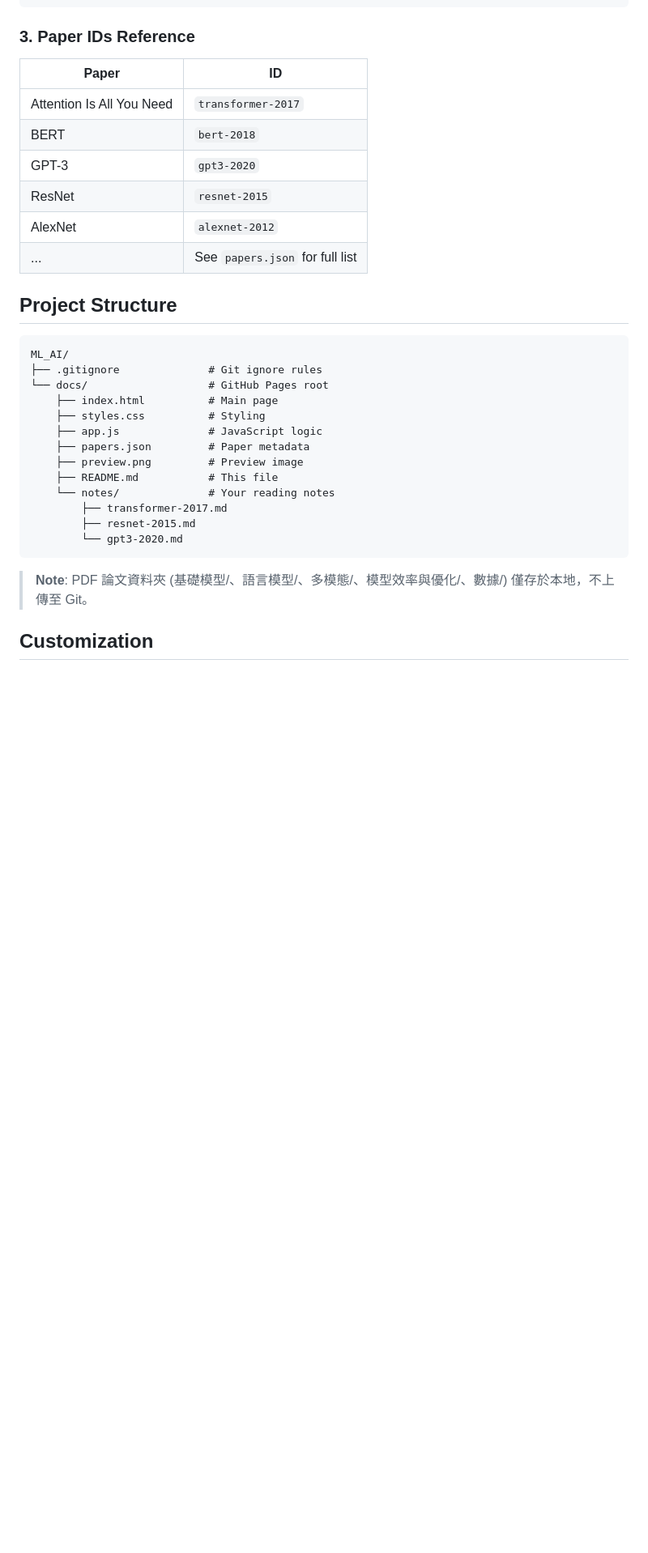
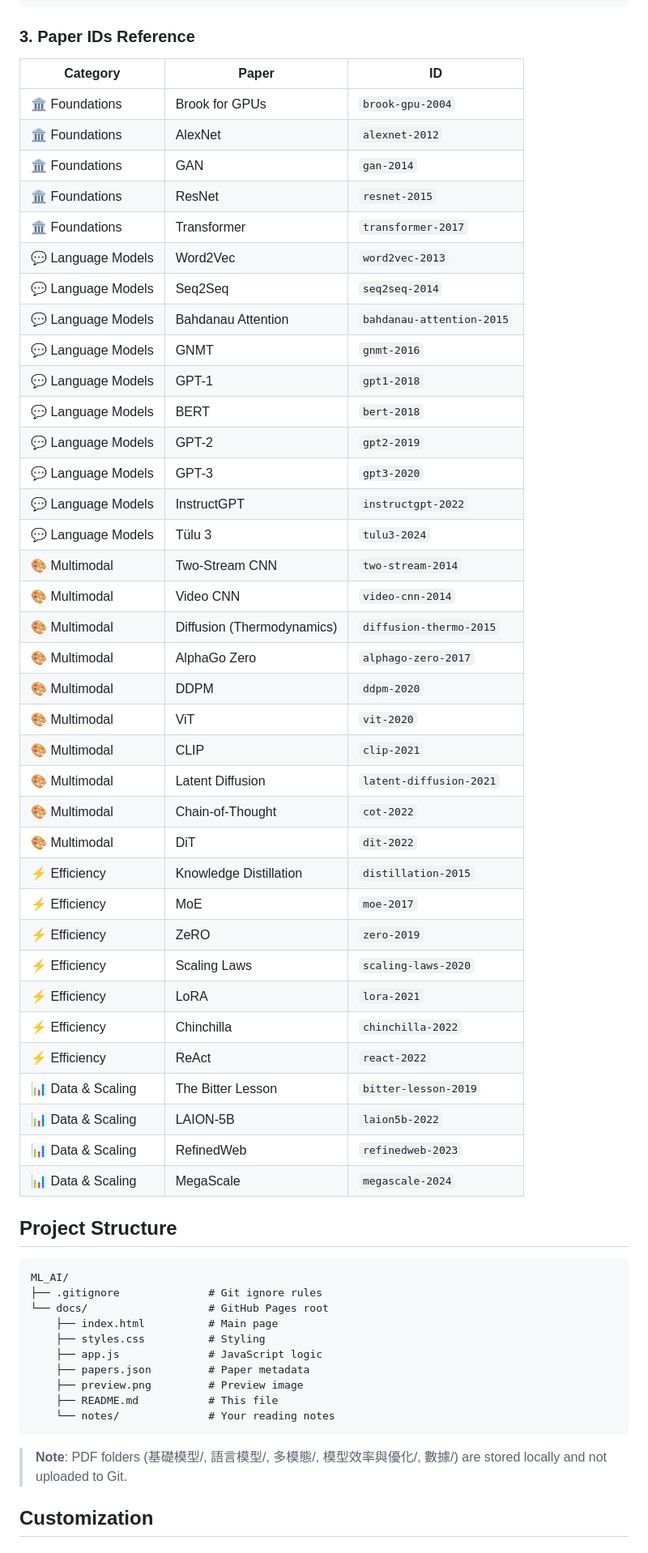
Before and after one commit to geomingical/ai-paper-tracker, a Markdown page: docs/README.md, the part around the change. Shown at 81% size. Rendered like a GitHub page; blank space fills up the shorter version.

Commit message:
Update README: clean structure, English note, complete paper IDs table

````diff
--- a/docs/README.md
+++ b/docs/README.md
@@ -54,14 +54,44 @@ Then add your notes:
 
 ### 3. Paper IDs Reference
 
-| Paper | ID |
-|-------|-----|
-| Attention Is All You Need | `transformer-2017` |
-| BERT | `bert-2018` |
-| GPT-3 | `gpt3-2020` |
-| ResNet | `resnet-2015` |
-| AlexNet | `alexnet-2012` |
-| ... | See `papers.json` for full list |
+| Category | Paper | ID |
+|----------|-------|-----|
+| 🏛️ Foundations | Brook for GPUs | `brook-gpu-2004` |
+| 🏛️ Foundations | AlexNet | `alexnet-2012` |
+| 🏛️ Foundations | GAN | `gan-2014` |
+| 🏛️ Foundations | ResNet | `resnet-2015` |
+| 🏛️ Foundations | Transformer | `transformer-2017` |
+| 💬 Language Models | Word2Vec | `word2vec-2013` |
+| 💬 Language Models | Seq2Seq | `seq2seq-2014` |
+| 💬 Language Models | Bahdanau Attention | `bahdanau-attention-2015` |
+| 💬 Language Models | GNMT | `gnmt-2016` |
+| 💬 Language Models | GPT-1 | `gpt1-2018` |
+| 💬 Language Models | BERT | `bert-2018` |
+| 💬 Language Models | GPT-2 | `gpt2-2019` |
+| 💬 Language Models | GPT-3 | `gpt3-2020` |
+| 💬 Language Models | InstructGPT | `instructgpt-2022` |
+| 💬 Language Models | Tülu 3 | `tulu3-2024` |
+| 🎨 Multimodal | Two-Stream CNN | `two-stream-2014` |
+| 🎨 Multimodal | Video CNN | `video-cnn-2014` |
+| 🎨 Multimodal | Diffusion (Thermodynamics) | `diffusion-thermo-2015` |
+| 🎨 Multimodal | AlphaGo Zero | `alphago-zero-2017` |
+| 🎨 Multimodal | DDPM | `ddpm-2020` |
+| 🎨 Multimodal | ViT | `vit-2020` |
+| 🎨 Multimodal | CLIP | `clip-2021` |
+| 🎨 Multimodal | Latent Diffusion | `latent-diffusion-2021` |
+| 🎨 Multimodal | Chain-of-Thought | `cot-2022` |
+| 🎨 Multimodal | DiT | `dit-2022` |
+| ⚡ Efficiency | Knowledge Distillation | `distillation-2015` |
+| ⚡ Efficiency | MoE | `moe-2017` |
+| ⚡ Efficiency | ZeRO | `zero-2019` |
+| ⚡ Efficiency | Scaling Laws | `scaling-laws-2020` |
+| ⚡ Efficiency | LoRA | `lora-2021` |
+| ⚡ Efficiency | Chinchilla | `chinchilla-2022` |
+| ⚡ Efficiency | ReAct | `react-2022` |
+| 📊 Data & Scaling | The Bitter Lesson | `bitter-lesson-2019` |
+| 📊 Data & Scaling | LAION-5B | `laion5b-2022` |
+| 📊 Data & Scaling | RefinedWeb | `refinedweb-2023` |
+| 📊 Data & Scaling | MegaScale | `megascale-2024` |
 
 ## Project Structure
 
@@ -76,12 +106,9 @@ ML_AI/
     ├── preview.png         # Preview image
     ├── README.md           # This file
     └── notes/              # Your reading notes
-        ├── transformer-2017.md
-        ├── resnet-2015.md
-        └── gpt3-2020.md
 ```
 
-> **Note**: PDF 論文資料夾 (基礎模型/、語言模型/、多模態/、模型效率與優化/、數據/) 僅存於本地，不上傳至 Git。
+> **Note**: PDF folders (基礎模型/, 語言模型/, 多模態/, 模型效率與優化/, 數據/) are stored locally and not uploaded to Git.
 
 ## Customization
 
````
